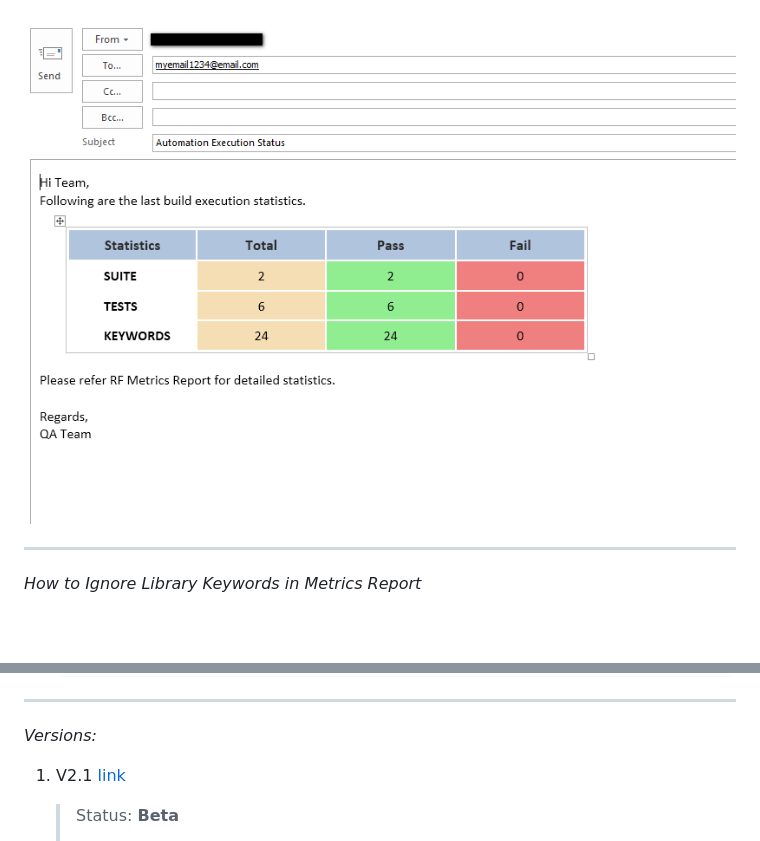
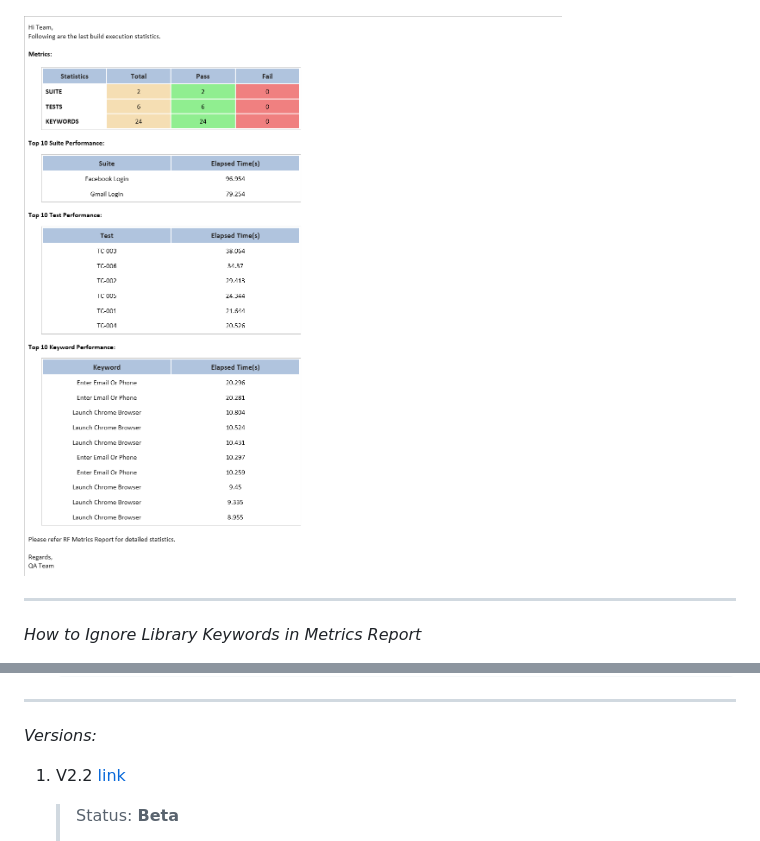
Before and after one commit to adiralashiva8/robotframework-metrics, a Markdown page: README.md, 2 parts joined by grey strips. GitHub-like rendering; pictures changed too: Images/Email_Statistics_Email.png (deleted), Images/Email_Statistics_Email_new.png (added); blank space fills up the shorter version.

Commit message:
Allign table for readability in email

```diff
--- a/README.md
+++ b/README.md
@@ -74,7 +74,7 @@ __ROBOT LOG__
  ![Screenshot](Images/Email_Statistics.png)
 
 
- ![Screenshot](Images/Email_Statistics_Email.png)
+ ![Screenshot](Images/Email_Statistics_Email_new.png)
 
 
 ---
@@ -96,7 +96,7 @@ __ROBOT LOG__
 
 *Versions:*
 
-1. V2.1 [link](https://github.com/adiralashiva8/robotframework-metrics/archive/v2.1.zip)
+1. V2.2 [link](https://github.com/adiralashiva8/robotframework-metrics/archive/v2.2.zip)
 
     > Status: __Beta__
     > 1. Dashboard
```
Also changed, not shown: 2 other files.
